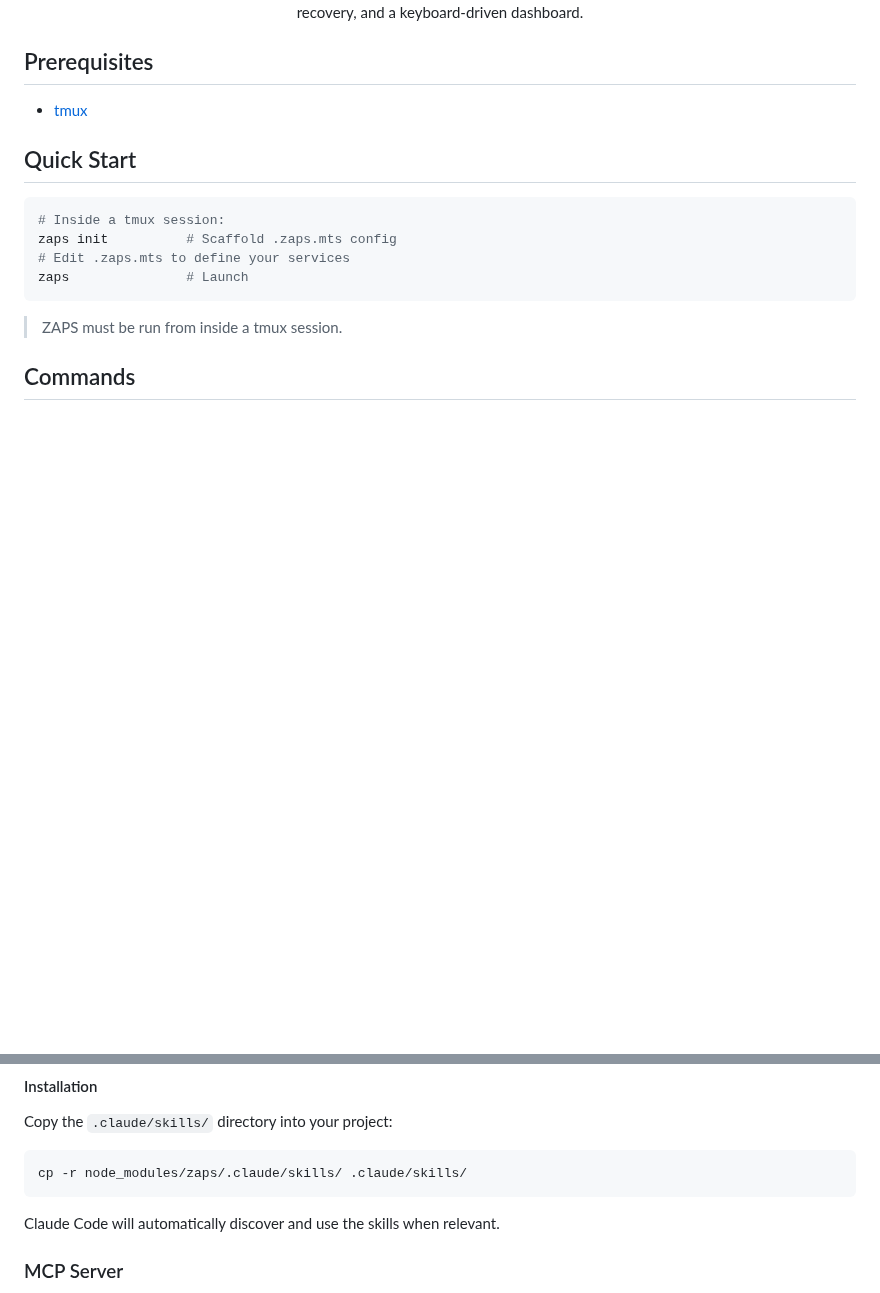
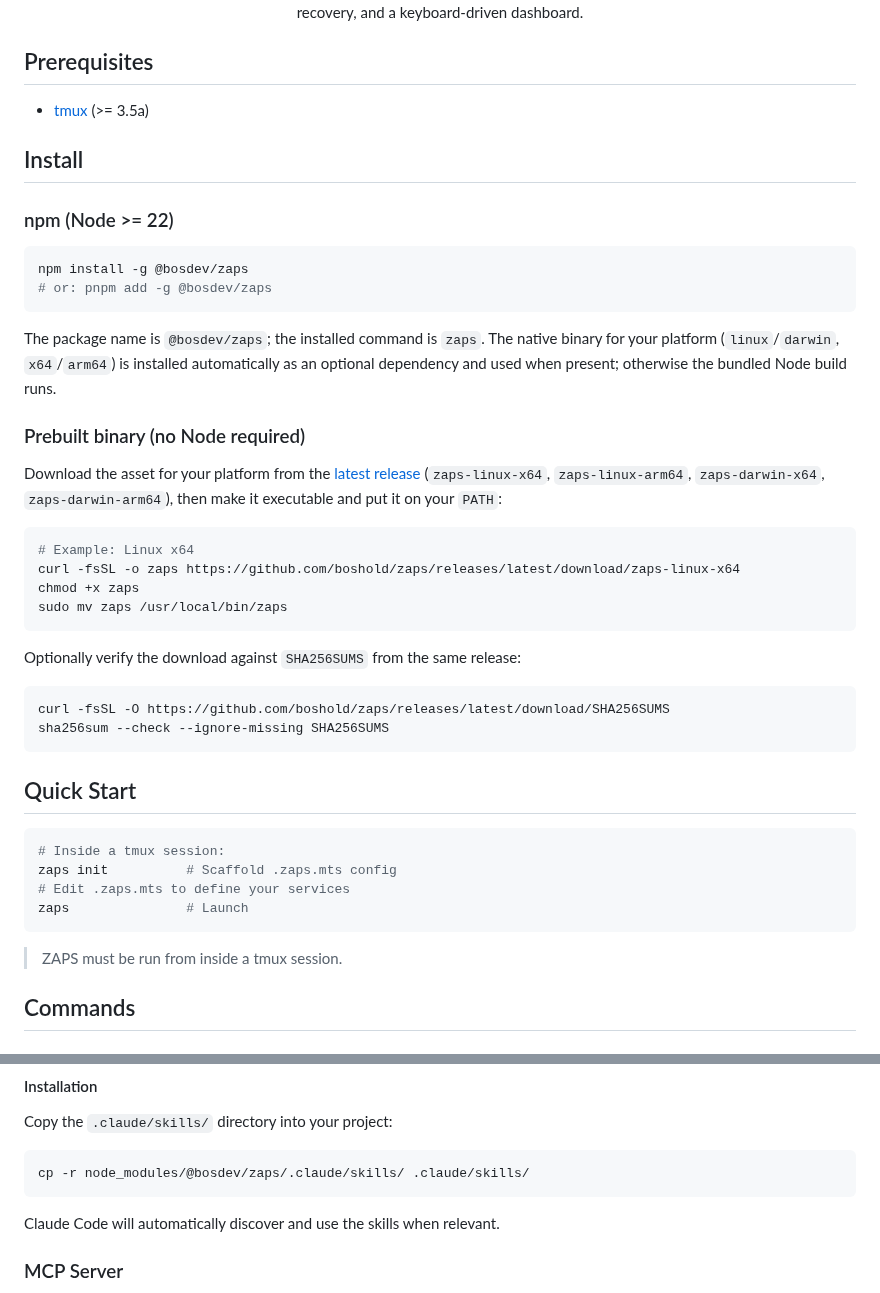
Before and after one commit to boshold/zaps, a Markdown page: README.md, 2 parts joined by grey strips. Drawn GitHub-style; blank space fills up the shorter version.

````diff
--- a/README.md
+++ b/README.md
@@ -27,7 +28,42 @@
 
 ## Prerequisites
 
-- [tmux](https://github.com/tmux/tmux/wiki#-is-awesome)
+- [tmux](https://github.com/tmux/tmux/wiki#-is-awesome) (>= 3.5a)
+
+## Install
+
+### npm (Node >= 22)
+
+```bash
+npm install -g @bosdev/zaps
+# or: pnpm add -g @bosdev/zaps
+```
+
+The package name is `@bosdev/zaps`; the installed command is `zaps`. The native
+binary for your platform (`linux`/`darwin`, `x64`/`arm64`) is installed
+automatically as an optional dependency and used when present; otherwise the
+bundled Node build runs.
+
+### Prebuilt binary (no Node required)
+
+Download the asset for your platform from the
+[latest release](https://github.com/boshold/zaps/releases/latest)
+(`zaps-linux-x64`, `zaps-linux-arm64`, `zaps-darwin-x64`, `zaps-darwin-arm64`),
+then make it executable and put it on your `PATH`:
+
+```bash
+# Example: Linux x64
+curl -fsSL -o zaps https://github.com/boshold/zaps/releases/latest/download/zaps-linux-x64
+chmod +x zaps
+sudo mv zaps /usr/local/bin/zaps
+```
+
+Optionally verify the download against `SHA256SUMS` from the same release:
+
+```bash
+curl -fsSL -O https://github.com/boshold/zaps/releases/latest/download/SHA256SUMS
+sha256sum --check --ignore-missing SHA256SUMS
+```
 
 ## Quick Start
 
@@ -1140,7 +1176,7 @@ Skills are **recommended over MCP** because they load reference docs on-demand r
 Copy the `.claude/skills/` directory into your project:
 
 ```bash
-cp -r node_modules/zaps/.claude/skills/ .claude/skills/
+cp -r node_modules/@bosdev/zaps/.claude/skills/ .claude/skills/
 ```
 
 Claude Code will automatically discover and use the skills when relevant.
````
Also changed, not shown: other parts of README.md (+5 -4 lines), .github/ISSUE_TEMPLATE/bug_report.md (added, +35 -0 lines), .github/ISSUE_TEMPLATE/feature_request.md (added, +22 -0 lines), .github/PULL_REQUEST_TEMPLATE.md (added, +24 -0 lines), CONTRIBUTING.md (added, +59 -0 lines), SECURITY.md (added, +27 -0 lines), assets/banner.png (added), 12 other files.
